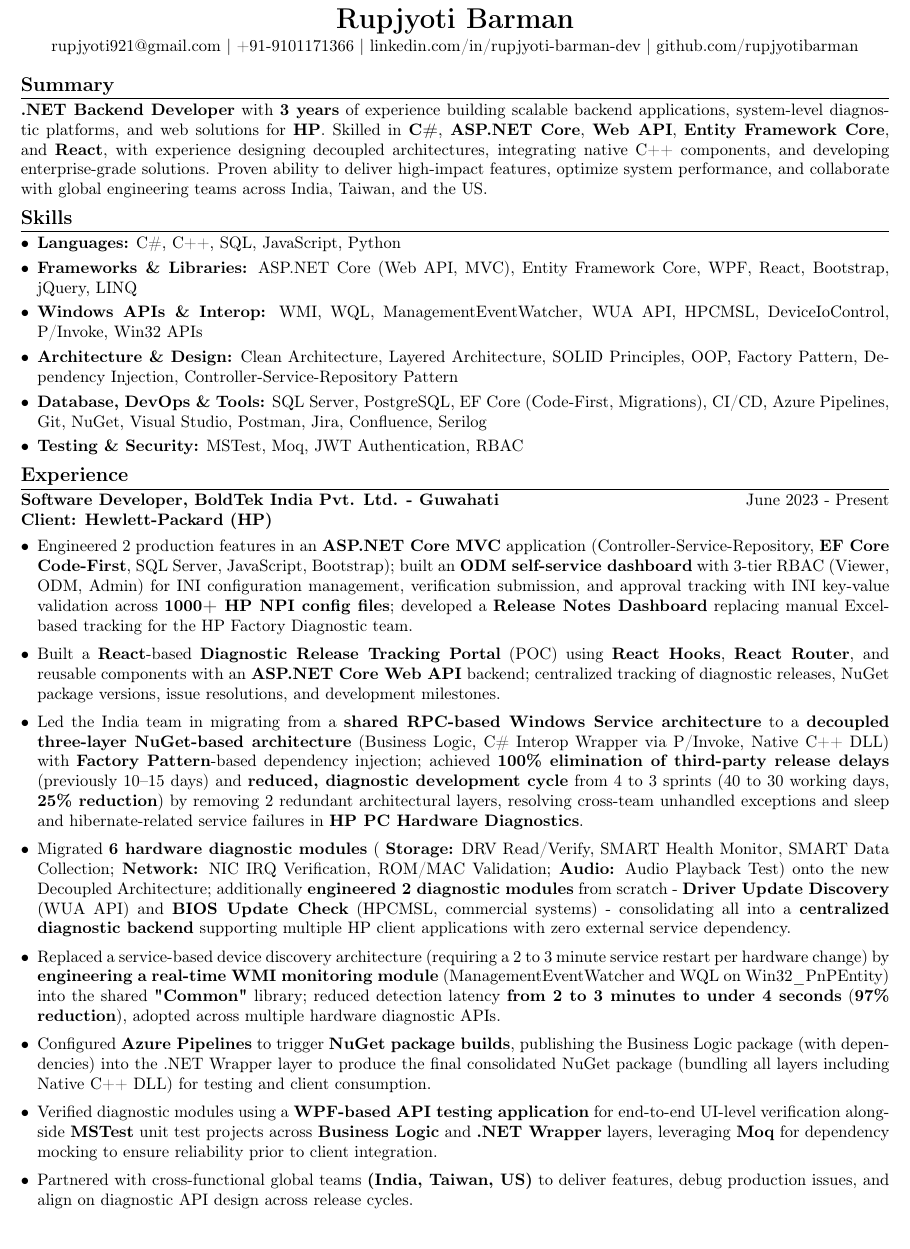
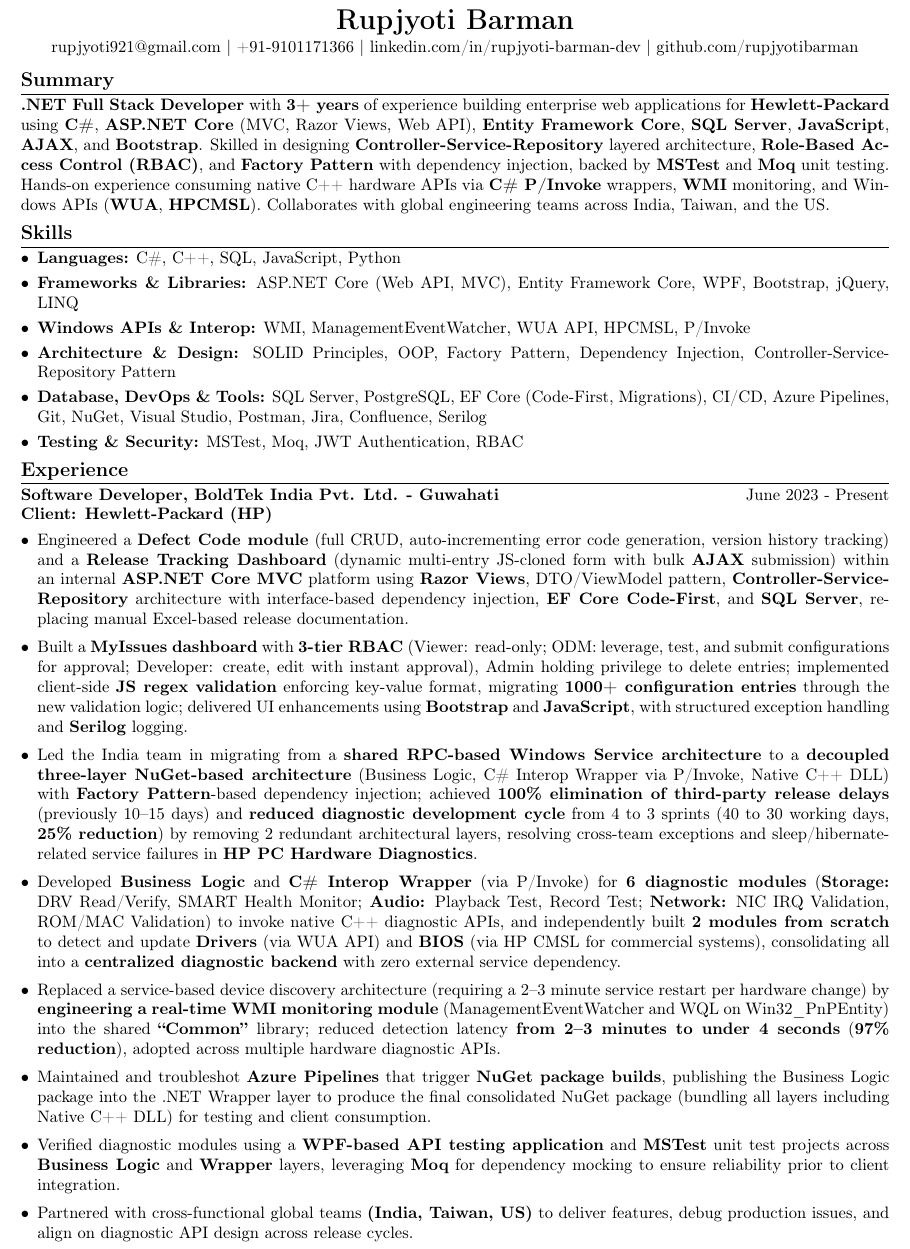
Before and after one commit to rupjyotibarman/My_Resume, a LaTeX CV (Rupjyoti_Resume.tex): part of the page, cut so that both start at the same text. Compiled offline with pdfLaTeX.

Commit message:
updated new resume with fullstack developer

```diff
--- a/Rupjyoti_Resume.tex
+++ b/Rupjyoti_Resume.tex
@@ -24,15 +24,15 @@
 
 %-------------------- SUMMARY --------------------
 \section*{Summary}
-\textbf{.NET Backend Developer} with \textbf{3 years} of experience building scalable backend applications, system-level diagnostic platforms, and web solutions for \textbf{HP}. Skilled in \textbf{C\#}, \textbf{ASP.NET Core}, \textbf{Web API}, \textbf{Entity Framework Core}, and \textbf{React}, with experience designing decoupled architectures, integrating native C++ components, and developing enterprise-grade solutions. Proven ability to deliver high-impact features, optimize system performance, and collaborate with global engineering teams across India, Taiwan, and the US.
+\textbf{.NET Full Stack Developer} with \textbf{3+ years} of experience building enterprise web applications for \textbf{Hewlett-Packard} using \textbf{C\#}, \textbf{ASP.NET Core} (MVC, Razor Views, Web API), \textbf{Entity Framework Core}, \textbf{SQL Server}, \textbf{JavaScript}, \textbf{AJAX}, and \textbf{Bootstrap}. Skilled in designing \textbf{Controller-Service-Repository} layered architecture, \textbf{Role-Based Access Control (RBAC)}, and \textbf{Factory Pattern} with dependency injection, backed by \textbf{MSTest} and \textbf{Moq} unit testing. Hands-on experience consuming native C++ hardware APIs via \textbf{C\# P/Invoke} wrappers, \textbf{WMI} monitoring, and Windows APIs (\textbf{WUA}, \textbf{HPCMSL}). Collaborates with global engineering teams across India, Taiwan, and the US.
 
 %-------------------- SKILLS --------------------
 \section*{Skills}
 \begin{itemize}[leftmargin=*, itemsep=3pt, parsep=0pt, topsep=2pt]
     \item \textbf{Languages:} C\#, C++, SQL, JavaScript, Python
-    \item \textbf{Frameworks \& Libraries:} ASP.NET Core (Web API, MVC), Entity Framework Core, WPF, React, Bootstrap, jQuery, LINQ
-    \item \textbf{Windows APIs \& Interop:} WMI, WQL, ManagementEventWatcher, WUA API, HPCMSL, DeviceIoControl, P/Invoke, Win32 APIs
-    \item \textbf{Architecture \& Design:} Clean Architecture, Layered Architecture, SOLID Principles, OOP, Factory Pattern, Dependency Injection, Controller-Service-Repository Pattern
+    \item \textbf{Frameworks \& Libraries:} ASP.NET Core (Web API, MVC), Entity Framework Core, WPF, Bootstrap, jQuery, LINQ
+    \item \textbf{Windows APIs \& Interop:} WMI, ManagementEventWatcher, WUA API, HPCMSL, P/Invoke
+    \item \textbf{Architecture \& Design:} SOLID Principles, OOP, Factory Pattern, Dependency Injection, Controller-Service-Repository Pattern
     \item \textbf{Database, DevOps \& Tools:} SQL Server, PostgreSQL, EF Core (Code-First, Migrations), CI/CD, Azure Pipelines, Git, NuGet, Visual Studio, Postman, Jira, Confluence, Serilog
     \item \textbf{Testing \& Security:} MSTest, Moq, JWT Authentication, RBAC
 \end{itemize}
@@ -45,19 +45,19 @@
 
 \begin{itemize}[leftmargin=*, itemsep=5pt, parsep=0pt, topsep=2pt]
 
-\item Engineered 2 production features in an \textbf{ASP.NET Core MVC} application (Controller-Service-Repository, \textbf{EF Core Code-First}, SQL Server, JavaScript, Bootstrap); built an \textbf{ODM self-service dashboard} with 3-tier RBAC (Viewer, ODM, Admin) for INI configuration management, verification submission, and approval tracking with INI key-value validation across \textbf{1000+ HP NPI config files}; developed a \textbf{Release Notes Dashboard} replacing manual Excel-based tracking for the HP Factory Diagnostic team.
+\item Engineered a \textbf{Defect Code module} (full CRUD, auto-incrementing error code generation, version history tracking) and a \textbf{Release Tracking Dashboard} (dynamic multi-entry JS-cloned form with bulk \textbf{AJAX} submission) within an internal \textbf{ASP.NET Core MVC} platform using \textbf{Razor Views}, DTO/ViewModel pattern, \textbf{Controller-Service-Repository} architecture with interface-based dependency injection, \textbf{EF Core Code-First}, and \textbf{SQL Server}, replacing manual Excel-based release documentation.
 
-\item Built a \textbf{React}-based \textbf{Diagnostic Release Tracking Portal} (POC) using \textbf{React Hooks}, \textbf{React Router}, and reusable components with an \textbf{ASP.NET Core Web API} backend; centralized tracking of diagnostic releases, NuGet package versions, issue resolutions, and development milestones.
+\item Built a \textbf{MyIssues dashboard} with \textbf{3-tier RBAC} (Viewer: read-only; ODM: leverage, test, and submit configurations for approval; Developer: create, edit with instant approval), Admin holding privilege to delete entries; implemented client-side \textbf{JS regex validation} enforcing key-value format, migrating \textbf{1000+ configuration entries} through the new validation logic; delivered UI enhancements using \textbf{Bootstrap} and \textbf{JavaScript}, with structured exception handling and \textbf{Serilog} logging.
 
-\item Led the India team in migrating from a \textbf{shared RPC-based Windows Service architecture} to a \textbf{decoupled three-layer NuGet-based architecture} (Business Logic, C\# Interop Wrapper via P/Invoke, Native C++ DLL) with \textbf{Factory Pattern}-based dependency injection; achieved \textbf{100\% elimination of third-party release delays} (previously 10--15 days) and \textbf{reduced, diagnostic development cycle} from 4 to 3 sprints (40 to 30 working days, \textbf{25\% reduction}) by removing 2 redundant architectural layers, resolving cross-team unhandled exceptions and sleep and hibernate-related service failures in \textbf{HP PC Hardware Diagnostics}.
+\item Led the India team in migrating from a \textbf{shared RPC-based Windows Service architecture} to a \textbf{decoupled three-layer NuGet-based architecture} (Business Logic, C\# Interop Wrapper via P/Invoke, Native C++ DLL) with \textbf{Factory Pattern}-based dependency injection; achieved \textbf{100\% elimination of third-party release delays} (previously 10--15 days) and \textbf{reduced diagnostic development cycle} from 4 to 3 sprints (40 to 30 working days, \textbf{25\% reduction}) by removing 2 redundant architectural layers, resolving cross-team exceptions and sleep/hibernate-related service failures in \textbf{HP PC Hardware Diagnostics}.
 
-\item Migrated \textbf{6 hardware diagnostic modules} ( \textbf{Storage:} DRV Read/Verify, SMART Health Monitor, SMART Data Collection; \textbf{Network:} NIC IRQ Verification, ROM/MAC Validation; \textbf{Audio:} Audio Playback Test) onto the new Decoupled Architecture; additionally \textbf{engineered 2 diagnostic modules} from scratch - \textbf{Driver Update Discovery} (WUA API) and \textbf{BIOS Update Check} (HPCMSL, commercial systems) - consolidating all into a \textbf{centralized diagnostic backend} supporting multiple HP client applications with zero external service dependency.
+\item Developed \textbf{Business Logic} and \textbf{C\# Interop Wrapper} (via P/Invoke) for \textbf{6 diagnostic modules} (\textbf{Storage:} DRV Read/Verify, SMART Health Monitor; \textbf{Audio:} Playback Test, Record Test; \textbf{Network:} NIC IRQ Validation, ROM/MAC Validation) to invoke native C++ diagnostic APIs, and independently built \textbf{2 modules from scratch} to detect and update \textbf{Drivers} (via WUA API) and \textbf{BIOS} (via HP CMSL for commercial systems), consolidating all into a \textbf{centralized diagnostic backend} with zero external service dependency.
 
-\item Replaced a service-based device discovery architecture (requiring a 2 to 3 minute service restart per hardware change) by \textbf{engineering a real-time WMI monitoring module} (ManagementEventWatcher and WQL on Win32\_PnPEntity) into the shared \textbf{"Common"} library; reduced detection latency \textbf{from 2 to 3 minutes to under 4 seconds} (\textbf{97\% reduction}), adopted across multiple hardware diagnostic APIs.
+\item Replaced a service-based device discovery architecture (requiring a 2--3 minute service restart per hardware change) by \textbf{engineering a real-time WMI monitoring module} (ManagementEventWatcher and WQL on Win32\_PnPEntity) into the shared \textbf{``Common''} library; reduced detection latency \textbf{from 2--3 minutes to under 4 seconds} (\textbf{97\% reduction}), adopted across multiple hardware diagnostic APIs.
 
-\item Configured \textbf{Azure Pipelines} to trigger \textbf{NuGet package builds}, publishing the Business Logic package (with dependencies) into the .NET Wrapper layer to produce the final consolidated NuGet package (bundling all layers including Native C++ DLL) for testing and client consumption.
+\item Maintained and troubleshot \textbf{Azure Pipelines} that trigger \textbf{NuGet package builds}, publishing the Business Logic package into the .NET Wrapper layer to produce the final consolidated NuGet package (bundling all layers including Native C++ DLL) for testing and client consumption.
 
-\item Verified diagnostic modules using a \textbf{WPF-based API testing application} for end-to-end UI-level verification alongside \textbf{MSTest} unit test projects across \textbf{Business Logic} and \textbf{.NET Wrapper} layers, leveraging \textbf{Moq} for dependency mocking to ensure reliability prior to client integration.
+\item Verified diagnostic modules using a \textbf{WPF-based API testing application} and \textbf{MSTest} unit test projects across \textbf{Business Logic} and \textbf{Wrapper} layers, leveraging \textbf{Moq} for dependency mocking to ensure reliability prior to client integration.
 
 \item Partnered with cross-functional global teams \textbf{(India, Taiwan, US)} to deliver features, debug production issues, and align on diagnostic API design across release cycles.
 
```
Also changed, not shown: Rupjyoti_Resume.pdf, 2 other files.
